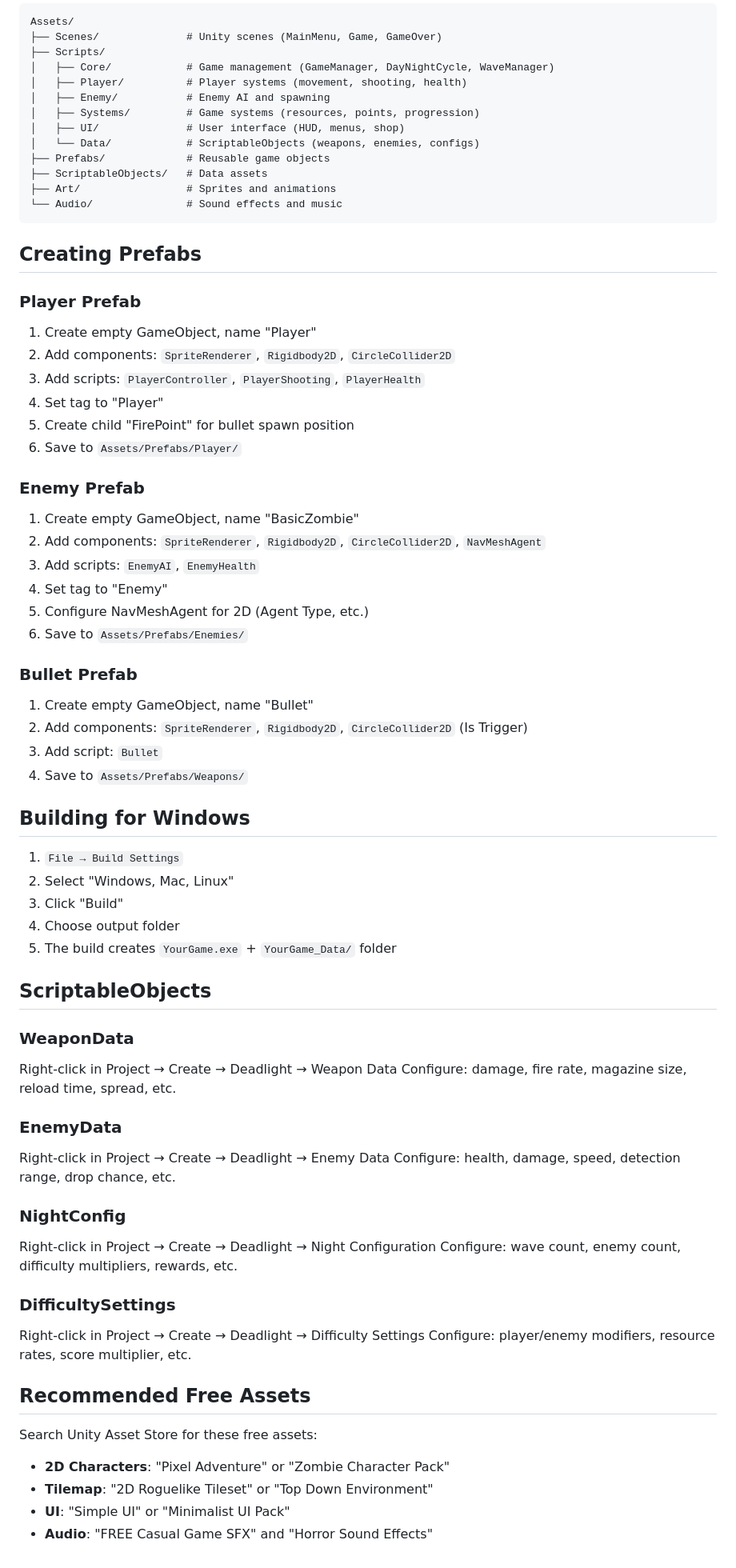
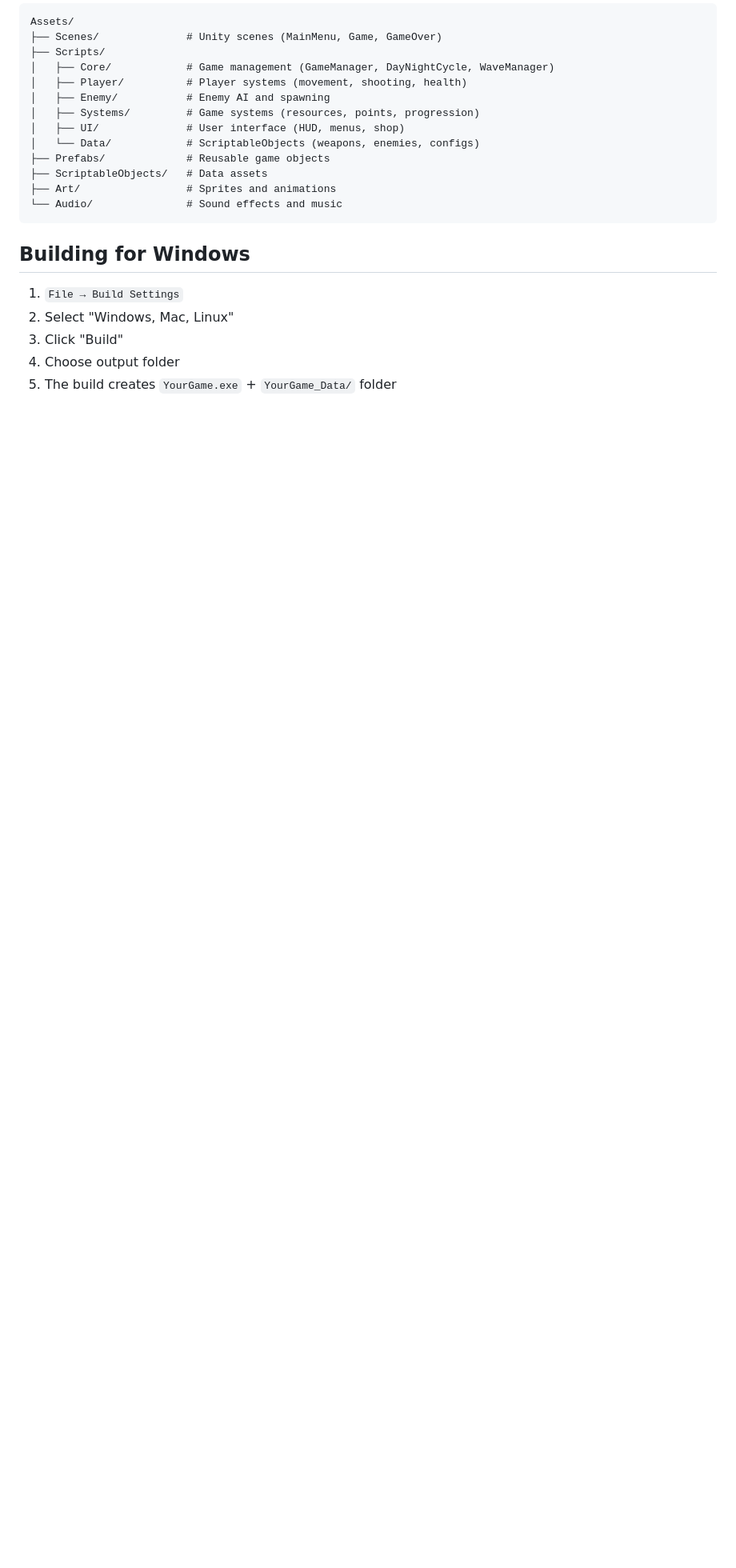
Before and after one commit to aelbann2-sudo/deadlight, a Markdown page: README.md, the part around the change. Shown at 80% size. Drawn GitHub-style; blank space fills up the shorter version.

Commit message:
Remove Creating Prefabs, ScriptableObjects, and Recommended Free Assets sections
Co-authored-by: Cursor <cursoragent@cursor.com>

````diff
--- a/README.md
+++ b/README.md
@@ -229,30 +229,6 @@ Assets/
 └── Audio/               # Sound effects and music
 ```
 
-## Creating Prefabs
-
-### Player Prefab
-1. Create empty GameObject, name "Player"
-2. Add components: `SpriteRenderer`, `Rigidbody2D`, `CircleCollider2D`
-3. Add scripts: `PlayerController`, `PlayerShooting`, `PlayerHealth`
-4. Set tag to "Player"
-5. Create child "FirePoint" for bullet spawn position
-6. Save to `Assets/Prefabs/Player/`
-
-### Enemy Prefab
-1. Create empty GameObject, name "BasicZombie"
-2. Add components: `SpriteRenderer`, `Rigidbody2D`, `CircleCollider2D`, `NavMeshAgent`
-3. Add scripts: `EnemyAI`, `EnemyHealth`
-4. Set tag to "Enemy"
-5. Configure NavMeshAgent for 2D (Agent Type, etc.)
-6. Save to `Assets/Prefabs/Enemies/`
-
-### Bullet Prefab
-1. Create empty GameObject, name "Bullet"
-2. Add components: `SpriteRenderer`, `Rigidbody2D`, `CircleCollider2D` (Is Trigger)
-3. Add script: `Bullet`
-4. Save to `Assets/Prefabs/Weapons/`
-
 ## Building for Windows
 
 1. `File → Build Settings`
@@ -260,29 +236,3 @@ Assets/
 3. Click "Build"
 4. Choose output folder
 5. The build creates `YourGame.exe` + `YourGame_Data/` folder
-
-## ScriptableObjects
-
-### WeaponData
-Right-click in Project → Create → Deadlight → Weapon Data
-Configure: damage, fire rate, magazine size, reload time, spread, etc.
-
-### EnemyData
-Right-click in Project → Create → Deadlight → Enemy Data
-Configure: health, damage, speed, detection range, drop chance, etc.
-
-### NightConfig
-Right-click in Project → Create → Deadlight → Night Configuration
-Configure: wave count, enemy count, difficulty multipliers, rewards, etc.
-
-### DifficultySettings
-Right-click in Project → Create → Deadlight → Difficulty Settings
-Configure: player/enemy modifiers, resource rates, score multiplier, etc.
-
-## Recommended Free Assets
-
-Search Unity Asset Store for these free assets:
-- **2D Characters**: "Pixel Adventure" or "Zombie Character Pack"
-- **Tilemap**: "2D Roguelike Tileset" or "Top Down Environment"
-- **UI**: "Simple UI" or "Minimalist UI Pack"
-- **Audio**: "FREE Casual Game SFX" and "Horror Sound Effects"
````
